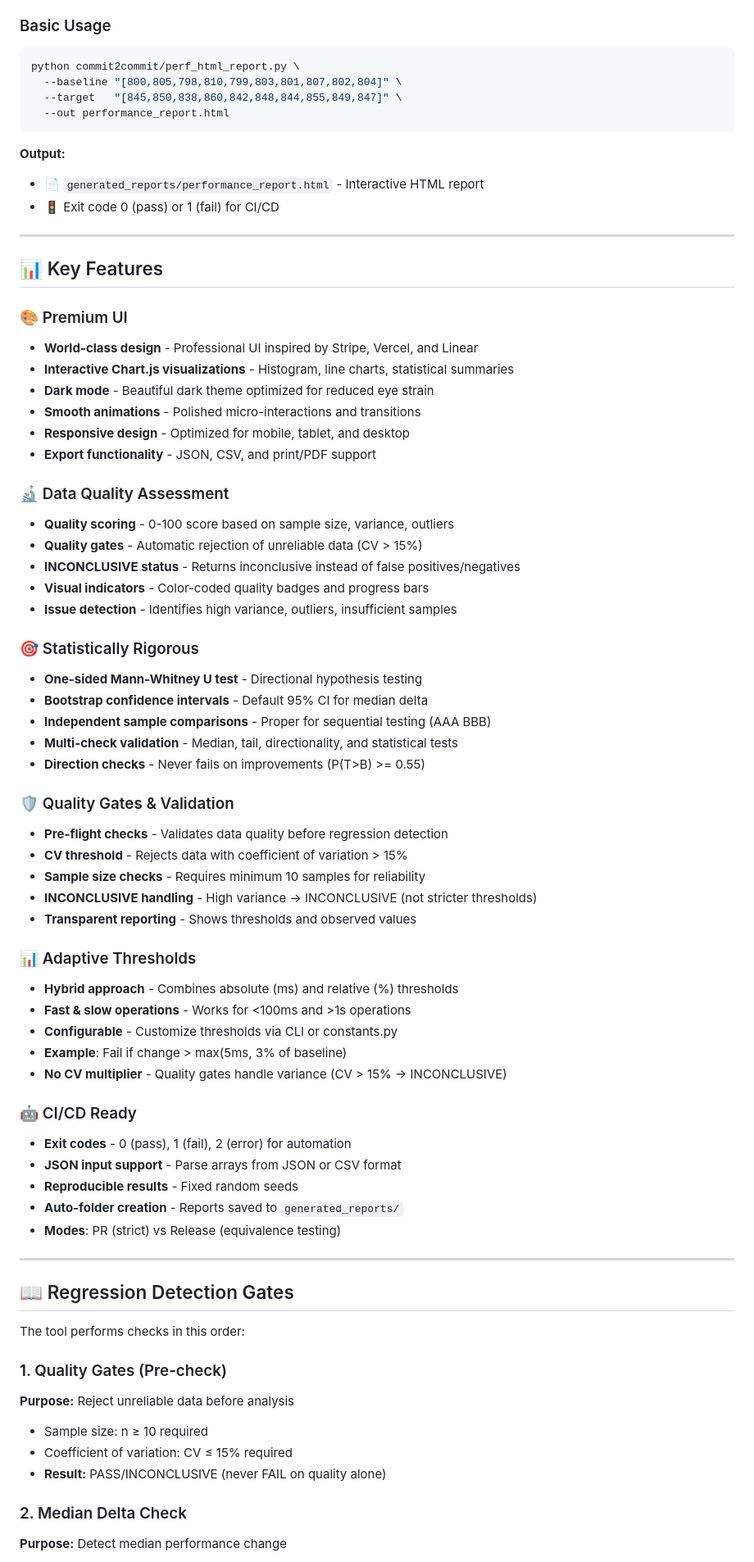
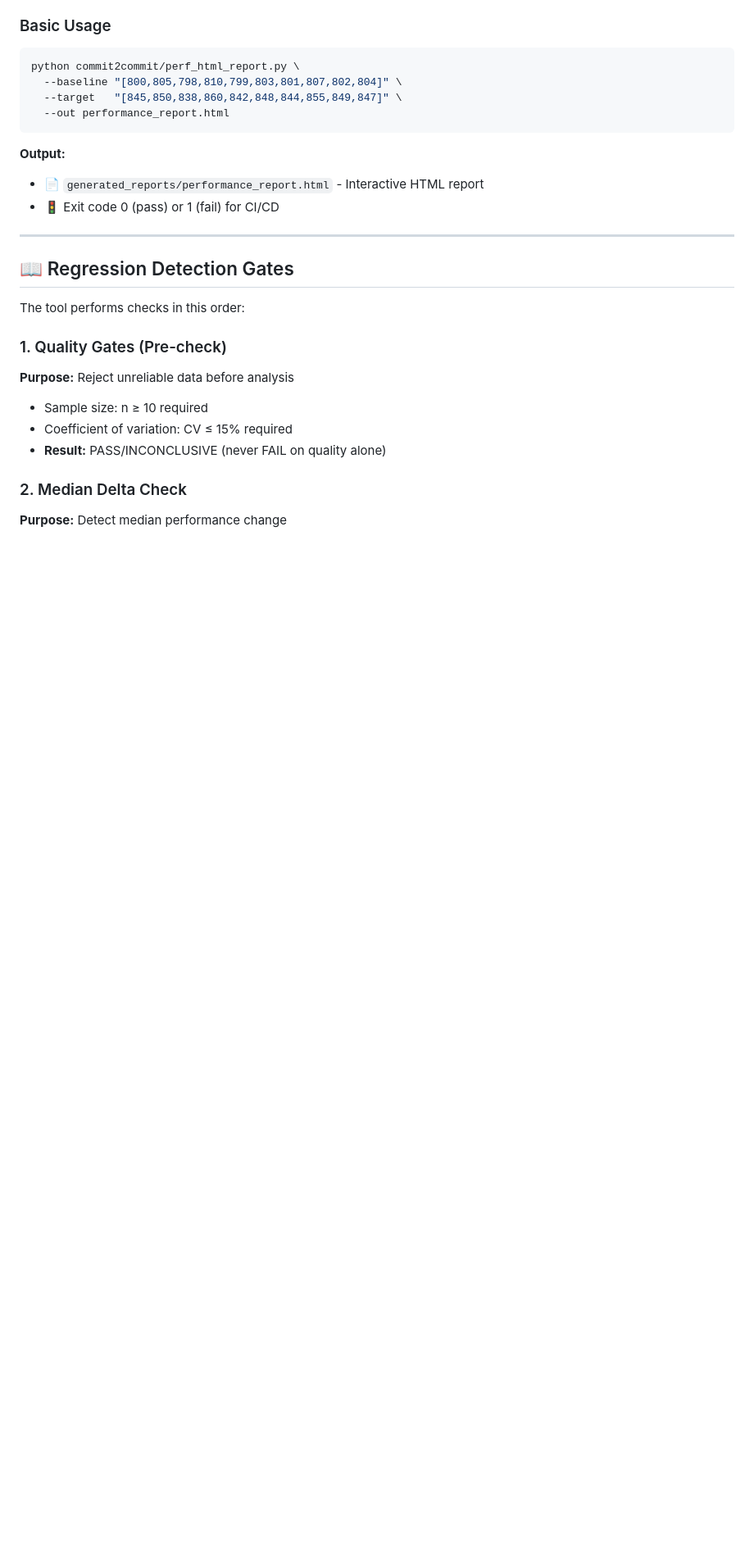
Before and after one commit to Abdalla-Shawky/PerfDiff, a Markdown page: README.md, the part around the change. Shown at 82% size. Rendered like a GitHub page; blank space fills up the shorter version.

```diff
--- a/README.md
+++ b/README.md
@@ -178,53 +178,6 @@ python commit2commit/perf_html_report.py \
 **Output:**
 - 📄 `generated_reports/performance_report.html` - Interactive HTML report
 - 🚦 Exit code 0 (pass) or 1 (fail) for CI/CD
-
----
-
-## 📊 Key Features
-
-### 🎨 Premium UI
-- **World-class design** - Professional UI inspired by Stripe, Vercel, and Linear
-- **Interactive Chart.js visualizations** - Histogram, line charts, statistical summaries
-- **Dark mode** - Beautiful dark theme optimized for reduced eye strain
-- **Smooth animations** - Polished micro-interactions and transitions
-- **Responsive design** - Optimized for mobile, tablet, and desktop
-- **Export functionality** - JSON, CSV, and print/PDF support
-
-### 🔬 Data Quality Assessment
-- **Quality scoring** - 0-100 score based on sample size, variance, outliers
-- **Quality gates** - Automatic rejection of unreliable data (CV > 15%)
-- **INCONCLUSIVE status** - Returns inconclusive instead of false positives/negatives
-- **Visual indicators** - Color-coded quality badges and progress bars
-- **Issue detection** - Identifies high variance, outliers, insufficient samples
-
-### 🎯 Statistically Rigorous
-- **One-sided Mann-Whitney U test** - Directional hypothesis testing
-- **Bootstrap confidence intervals** - Default 95% CI for median delta
-- **Independent sample comparisons** - Proper for sequential testing (AAA BBB)
-- **Multi-check validation** - Median, tail, directionality, and statistical tests
-- **Direction checks** - Never fails on improvements (P(T>B) >= 0.55)
-
-### 🛡️ Quality Gates & Validation
-- **Pre-flight checks** - Validates data quality before regression detection
-- **CV threshold** - Rejects data with coefficient of variation > 15%
-- **Sample size checks** - Requires minimum 10 samples for reliability
-- **INCONCLUSIVE handling** - High variance → INCONCLUSIVE (not stricter thresholds)
-- **Transparent reporting** - Shows thresholds and observed values
-
-### 📊 Adaptive Thresholds
-- **Hybrid approach** - Combines absolute (ms) and relative (%) thresholds
-- **Fast & slow operations** - Works for <100ms and >1s operations
-- **Configurable** - Customize thresholds via CLI or constants.py
-- **Example**: Fail if change > max(5ms, 3% of baseline)
-- **No CV multiplier** - Quality gates handle variance (CV > 15% → INCONCLUSIVE)
-
-### 🤖 CI/CD Ready
-- **Exit codes** - 0 (pass), 1 (fail), 2 (error) for automation
-- **JSON input support** - Parse arrays from JSON or CSV format
-- **Reproducible results** - Fixed random seeds
-- **Auto-folder creation** - Reports saved to `generated_reports/`
-- **Modes**: PR (strict) vs Release (equivalence testing)
 
 ---
 
```
